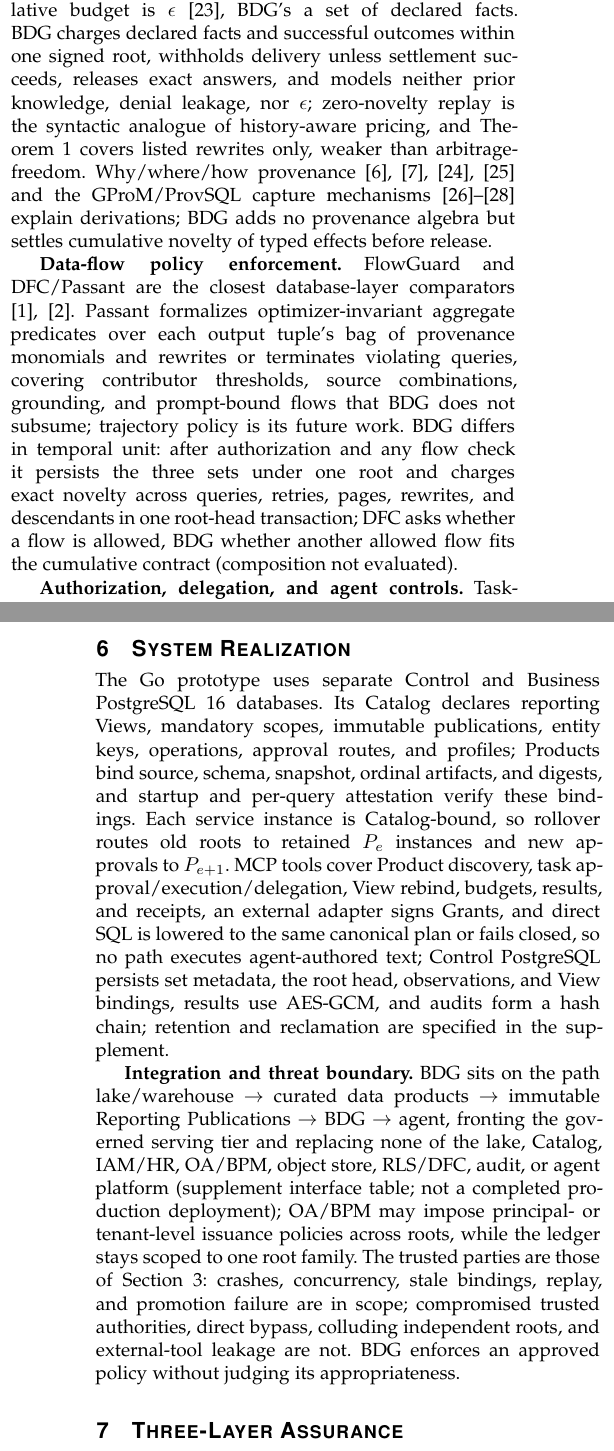
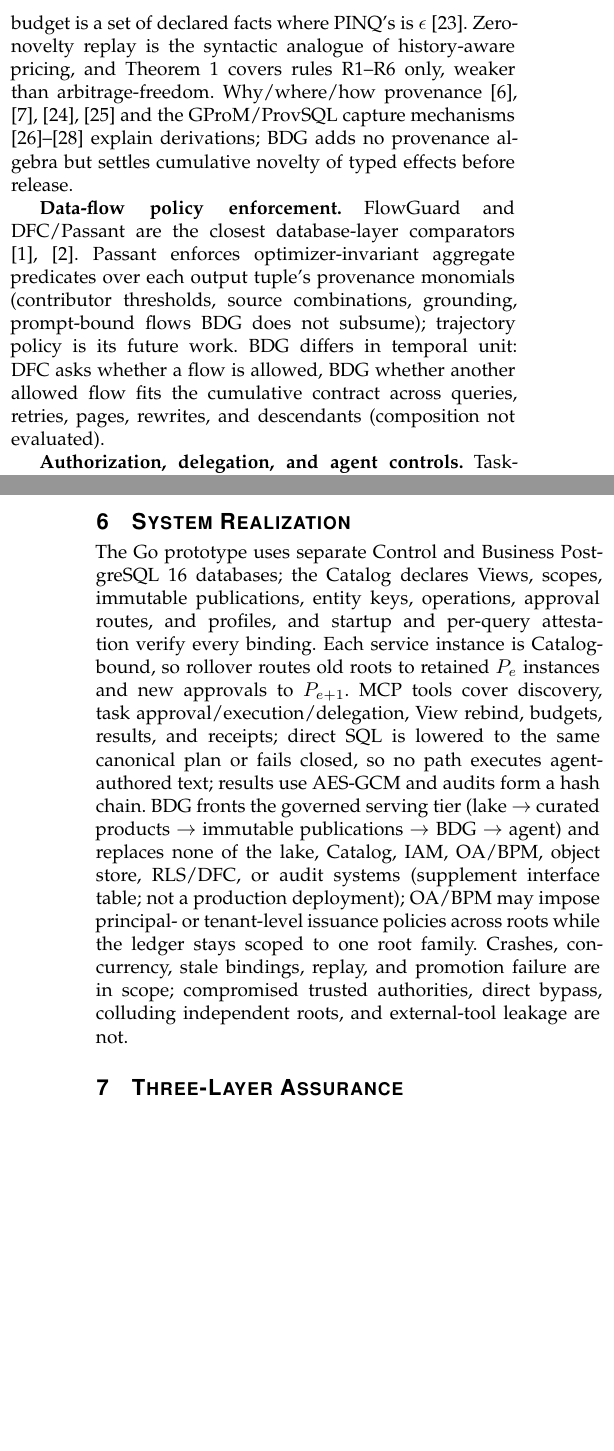
Before and after one commit to wuminmin/agent_task_gateway, a LaTeX paper (paper/tkde/main.tex): two parts of the columns of pages 2 and 9 of 13, joined at a grey line, cut so that both start at the same text, the shorter picture padded with empty space. Compiled offline with pdfLaTeX.

Commit message:
paper(tkde): condense system realization, related-work paragraphs, introduction; narrower Scale table
Co-Authored-By: Claude Fable 5 <noreply@anthropic.com>

```diff
--- a/paper/tkde/main.tex
+++ b/paper/tkde/main.tex
@@ -296,8 +289,0 @@ publication-bound engineering of that query-set-overlap lineage, bounding
-how many settled predicates a task gets, not inference; PINQ's cumulative
-budget is $\epsilon$ \cite{mcsherry2009pinq}, BDG's a set of declared
-facts. BDG charges declared facts and successful outcomes within one signed
-root, withholds delivery unless settlement succeeds, releases exact
-answers, and models neither prior knowledge, denial leakage, nor
-$\epsilon$; zero-novelty replay is the syntactic analogue of history-aware
-pricing, and Theorem~\ref{thm:nf-soundness} covers listed rewrites only,
-weaker than arbitrage-freedom. Why/where/how provenance
@@ -304,3 +295,8 @@ weaker than arbitrage-freedom. Why/where/how provenance
+predicates, not inference, and its budget is a set of declared facts where
+PINQ's is $\epsilon$ \cite{mcsherry2009pinq}. Zero-novelty replay is the
+syntactic analogue of history-aware pricing, and
+Theorem~\ref{thm:nf-soundness} covers rules R1--R6 only, weaker than
+arbitrage-freedom. Why/where/how provenance
 \cite{buneman2001why,green2007provenance,cheney2009provenance,amsterdamer2011aggregate}
 and the GProM/ProvSQL capture mechanisms
 \cite{arab2018gprom,senellart2018provsql,sen2026provsql} explain derivations;
@@ -309,15 +305,13 @@ effects before release.
 
 \textbf{Data-flow policy enforcement.} FlowGuard and DFC/Passant are the
 closest database-layer comparators \cite{summers2026dataflow,summers2026passant}.
-Passant formalizes optimizer-invariant aggregate predicates over each output
-tuple's bag of provenance monomials and rewrites or terminates violating
-queries, covering contributor thresholds, source combinations, grounding, and
-prompt-bound flows that BDG does not subsume; trajectory policy is its future
-work. BDG differs in temporal unit: after authorization and any flow check
-it persists the three sets under one root and charges exact novelty across
-queries, retries, pages, rewrites, and descendants in one root-head
-transaction; DFC asks whether a flow is allowed, BDG whether another allowed
-flow fits the cumulative contract (composition not evaluated).
+Passant enforces optimizer-invariant aggregate predicates over each output
+tuple's provenance monomials (contributor thresholds, source combinations,
+grounding, prompt-bound flows BDG does not subsume); trajectory policy is
+its future work. BDG differs in temporal unit: DFC asks whether a flow is
+allowed, BDG whether another allowed flow fits the cumulative contract
+across queries, retries, pages, rewrites, and descendants (composition not
+evaluated).
 
 \textbf{Authorization, delegation, and agent controls.} Task-based and
 purpose-based authorization scope rights to an activity or a declared purpose
@@ -1114,33 +1108,24 @@ the same pages is a zero-novelty replay), and the rule that
 \section{System Realization}
 \label{sec:system}
 
-The Go prototype uses separate Control and Business PostgreSQL 16 databases.
-Its Catalog declares reporting Views, mandatory scopes, immutable
-publications, entity keys, operations, approval routes, and profiles;
-Products bind source, schema, snapshot, ordinal artifacts, and digests, and
-startup and per-query attestation verify these bindings. Each service
-instance is Catalog-bound, so rollover routes old roots to retained $P_e$
-instances and new approvals to $P_{e+1}$. MCP tools cover Product discovery, task
-approval/execution/delegation, View rebind, budgets, results, and receipts,
-an external adapter signs Grants, and direct SQL is lowered to the same
-canonical plan or fails closed, so no path executes agent-authored text;
-Control PostgreSQL persists set metadata, the root head, observations, and
-View bindings, results use AES-GCM, and audits form a hash chain; retention
-and reclamation are specified in the supplement.
-
-\textbf{Integration and threat boundary.} BDG sits on the path
-lake/warehouse $\rightarrow$ curated data products $\rightarrow$ immutable
-Reporting Publications $\rightarrow$ BDG $\rightarrow$ agent, fronting the
-governed serving tier and replacing none of the lake, Catalog, IAM/HR,
-OA/BPM, object store, RLS/DFC, audit, or agent platform (supplement
-interface table; not a completed production deployment); OA/BPM may impose principal- or tenant-level issuance policies
-across roots, while the ledger stays scoped to one root family. The trusted
-parties are those of Section~\ref{sec:model}: crashes, concurrency, stale
+The Go prototype uses separate Control and Business PostgreSQL 16 databases;
+the Catalog declares Views, scopes, immutable publications, entity keys,
+operations, approval routes, and profiles, and startup and per-query
+attestation verify every binding. Each service instance is Catalog-bound,
+so rollover routes old roots to retained $P_e$ instances and new approvals
+to $P_{e+1}$. MCP tools cover discovery, task approval/execution/delegation,
+View rebind, budgets, results, and receipts; direct SQL is lowered to the
+same canonical plan or fails closed, so no path executes agent-authored
+text; results use AES-GCM and audits form a hash chain. BDG fronts the
+governed serving tier (lake $\rightarrow$ curated products $\rightarrow$
+immutable publications $\rightarrow$ BDG $\rightarrow$ agent) and replaces
+none of the lake, Catalog, IAM, OA/BPM, object store, RLS/DFC, or audit
+systems (supplement interface table; not a production deployment); OA/BPM
+may impose principal- or tenant-level issuance policies across roots while
+the ledger stays scoped to one root family. Crashes, concurrency, stale
 bindings, replay, and promotion failure are in scope; compromised trusted
 authorities, direct bypass, colluding independent roots, and external-tool
-leakage are not. BDG enforces an approved policy without judging its
-appropriateness.
-
+leakage are not.
 
 \section{Three-Layer Assurance}
 \label{sec:formal}
```
Also changed, not shown: paper/tkde/main.tex (24 more changed lines).
